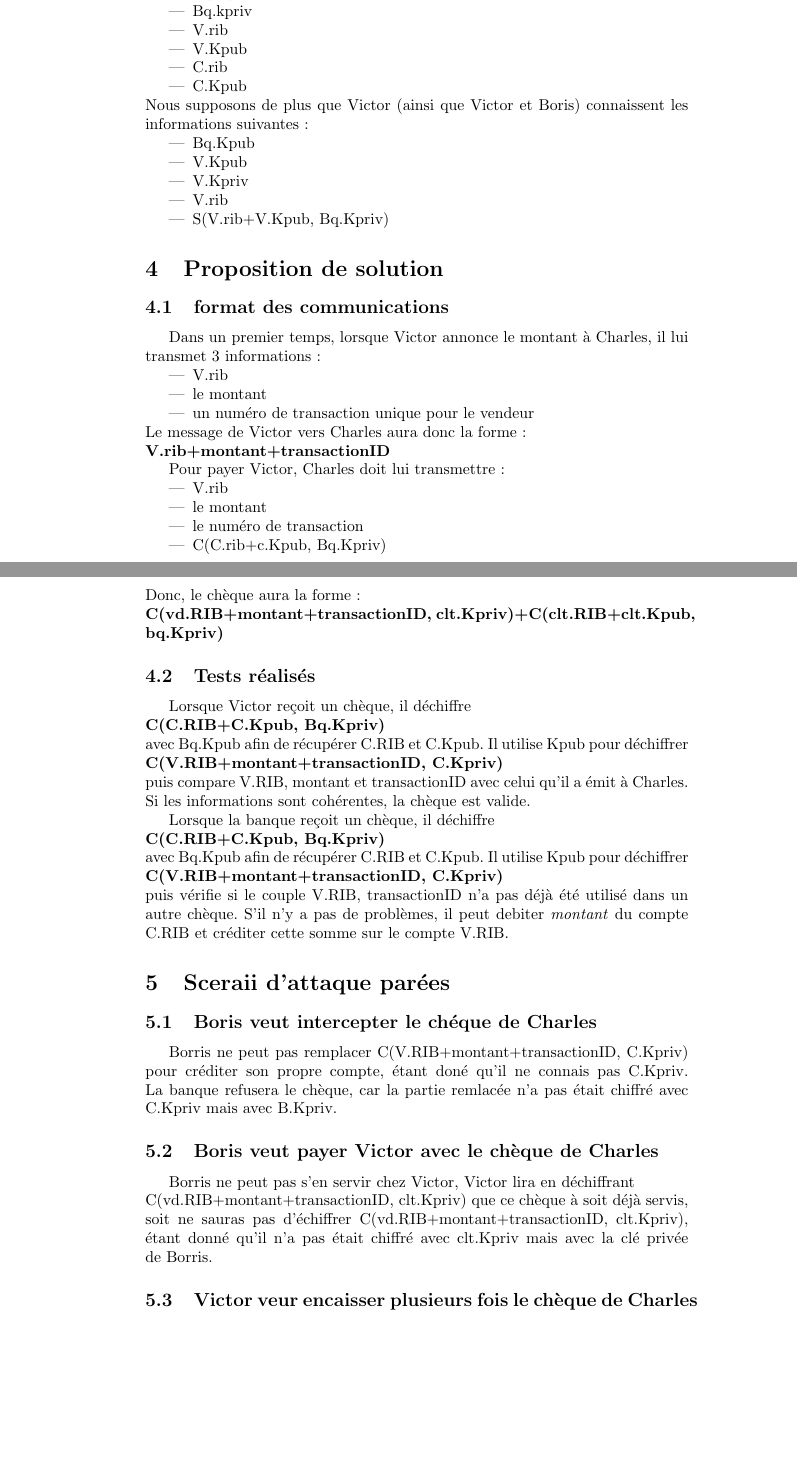
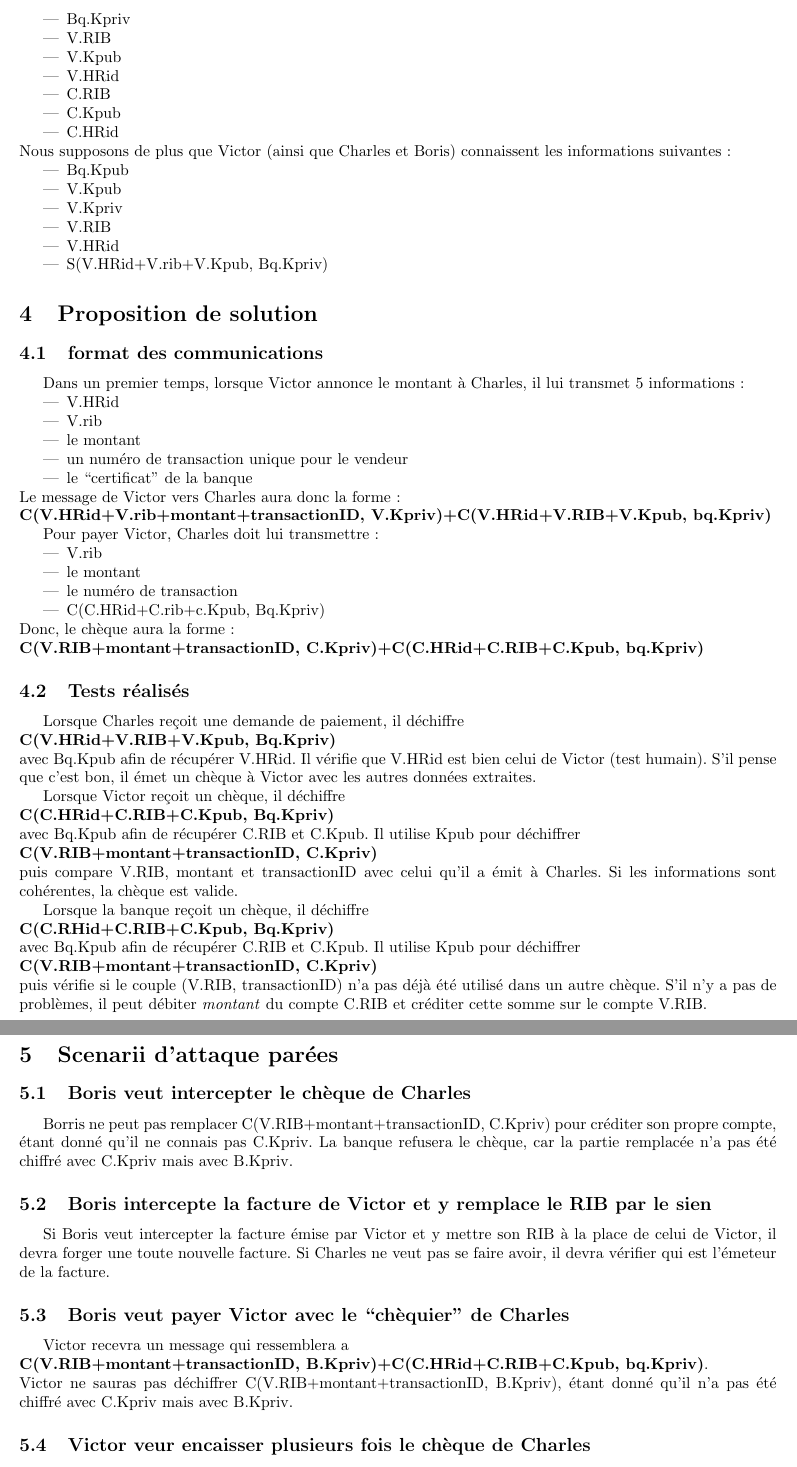
Before and after one commit to billietl/Securite, a LaTeX document (cheque/rapport.tex): two parts of pages 2 and 3 of 4 before the commit and two parts of pages 2 and 3 of 3 after it, joined at a grey line, cut at the place of the change, the shorter picture padded with empty space. Compiled offline with pdfLaTeX; the source files are stored in an older character set and shown here as Unicode.

Commit message:
Nouveau cas d'attaque parré

```diff
--- a/cheque/rapport.tex
+++ b/cheque/rapport.tex
@@ -66,30 +79,35 @@ Nous parlerons dans cet exercice de Victor, le vendeur, de Charles, le client, d
 Nous supposons de plus que Banque connais les informations suivantes :
 \begin{itemize}
 \item Bq.Kpub
-\item Bq.kpriv
-\item V.rib
+\item Bq.Kpriv
+\item V.RIB
 \item V.Kpub
-\item C.rib
+\item V.HRid
+\item C.RIB
 \item C.Kpub
+\item C.HRid
 \end{itemize}
-Nous supposons de plus que Victor (ainsi que Victor et Boris) connaissent les informations suivantes :
+Nous supposons de plus que Victor (ainsi que Charles et Boris) connaissent les informations suivantes :
 \begin{itemize}
 \item Bq.Kpub
 \item V.Kpub
 \item V.Kpriv
-\item V.rib
-\item S(V.rib+V.Kpub, Bq.Kpriv)
+\item V.RIB
+\item V.HRid
+\item S(V.HRid+V.rib+V.Kpub, Bq.Kpriv)
 \end{itemize}
 
 \section{Proposition de solution}
 \subsection{format des communications}
-Dans un premier temps, lorsque Victor annonce le montant \`a Charles, il lui transmet 3 informations :
+Dans un premier temps, lorsque Victor annonce le montant \`a Charles, il lui transmet 5 informations :
 \begin{itemize}
+\item V.HRid
 \item V.rib
 \item le montant
 \item un num\'ero de transaction unique pour le vendeur
+\item le ``certificat'' de la banque
 \end{itemize}
-Le message de Victor vers Charles aura donc la forme :\\\textbf{V.rib+montant+transactionID}
+Le message de Victor vers Charles aura donc la forme :\\\textbf{C(V.HRid+V.rib+montant+transactionID, V.Kpriv)+C(V.HRid+V.RIB+V.Kpub, bq.Kpriv)}
 
 
 Pour payer Victor, Charles doit lui transmettre :
@@ -97,27 +115,37 @@ Pour payer Victor, Charles doit lui transmettre :
 \item V.rib
 \item le montant
 \item le num\'ero de transaction
-\item C(C.rib+c.Kpub, Bq.Kpriv)
+\item C(C.HRid+C.rib+c.Kpub, Bq.Kpriv)
 \end{itemize}
-Donc, le ch\`eque aura la forme : \\\textbf{C(vd.RIB+montant+transactionID, clt.Kpriv)+C(clt.RIB+clt.Kpub, bq.Kpriv)}
+Donc, le ch\`eque aura la forme : \\\textbf{C(V.RIB+montant+transactionID, C.Kpriv)+C(C.HRid+C.RIB+C.Kpub, bq.Kpriv)}
 \subsection{Tests r\'ealis\'es}
-Lorsque Victor re\c coit un ch\`eque, il d\'echiffre \\\textbf{C(C.RIB+C.Kpub, Bq.Kpriv)}\\avec Bq.Kpub afin de r\'ecup\'erer C.RIB et C.Kpub.
+Lorsque Charles re\c coit une demande de paiement, il d\'echiffre \\\textbf{C(V.HRid+V.RIB+V.Kpub, Bq.Kpriv)}\\avec Bq.Kpub afin de r\'ecup\'erer V.HRid.
+Il v\'erifie que V.HRid est bien celui de Victor (test humain).
+S'il pense que c'est bon, il \'emet un ch\`eque \`a Victor avec les autres donn\'ees extraites.
+
+
+Lorsque Victor re\c coit un ch\`eque, il d\'echiffre \\\textbf{C(C.HRid+C.RIB+C.Kpub, Bq.Kpriv)}\\avec Bq.Kpub afin de r\'ecup\'erer C.RIB et C.Kpub.
 Il utilise Kpub pour d\'echiffrer \\\textbf{C(V.RIB+montant+transactionID, C.Kpriv)}\\puis compare V.RIB, montant et transactionID avec celui qu'il a \'emit \`a Charles.
 Si les informations sont coh\'erentes, la ch\`eque est valide.
 
 
-Lorsque la banque re\c coit un ch\`eque, il d\'echiffre \\\textbf{C(C.RIB+C.Kpub, Bq.Kpriv)}\\avec Bq.Kpub afin de r\'ecup\'erer C.RIB et C.Kpub.
-Il utilise Kpub pour d\'echiffrer \\\textbf{C(V.RIB+montant+transactionID, C.Kpriv)}\\puis v\'erifie si le couple V.RIB, transactionID n'a pas d\'ej\`a \'et\'e utilis\'e dans un autre ch\`eque.
-S'il n'y a pas de probl\`emes, il peut debiter \textit{montant} du compte C.RIB et cr\'editer cette somme sur le compte V.RIB.
+Lorsque la banque re\c coit un ch\`eque, il d\'echiffre \\\textbf{C(C.RHid+C.RIB+C.Kpub, Bq.Kpriv)}\\avec Bq.Kpub afin de r\'ecup\'erer C.RIB et C.Kpub.
+Il utilise Kpub pour d\'echiffrer \\\textbf{C(V.RIB+montant+transactionID, C.Kpriv)}\\puis v\'erifie si le couple (V.RIB, transactionID) n'a pas d\'ej\`a \'et\'e utilis\'e dans un autre ch\`eque.
+S'il n'y a pas de probl\`emes, il peut d\'ebiter \textit{montant} du compte C.RIB et cr\'editer cette somme sur le compte V.RIB.
 
-\section{Sceraii d'attaque par\'ees}
+\section{Scenarii d'attaque par\'ees}
 
-\subsection{Boris veut intercepter le ch\'eque de Charles}
-Borris ne peut pas remplacer C(V.RIB+montant+transactionID, C.Kpriv) pour cr\'editer son propre compte, \'etant don\'e qu'il ne connais pas C.Kpriv.
-La banque refusera le ch\`eque, car la partie remlac\'ee n'a pas \'etait chiffr\'e avec C.Kpriv mais avec B.Kpriv.
+\subsection{Boris veut intercepter le ch\`eque de Charles}
+Borris ne peut pas remplacer C(V.RIB+montant+transactionID, C.Kpriv) pour cr\'editer son propre compte, \'etant donn\'e qu'il ne connais pas C.Kpriv.
+La banque refusera le ch\`eque, car la partie remplac\'ee n'a pas \'et\'e chiffr\'e avec C.Kpriv mais avec B.Kpriv.
 
-\subsection{Boris veut payer Victor avec le ch\`eque de Charles}
-Borris ne peut pas s'en servir chez Victor, Victor lira en d\'echiffrant \\C(vd.RIB+montant+transactionID, clt.Kpriv) que ce ch\`eque \`a soit d\'ej\`a servis, soit ne sauras pas d'\'echiffrer C(vd.RIB+montant+transactionID, clt.Kpriv), \'etant donn\'e qu'il n'a pas \'etait chiffr\'e avec clt.Kpriv mais avec la cl\'e priv\'ee de Borris.
+\subsection{Boris intercepte la facture de Victor et y remplace le RIB par le sien}
+Si Boris veut intercepter la facture \'emise par Victor et y mettre son RIB \`a la place de celui de Victor, il devra forger une toute nouvelle facture.
+Si Charles ne veut pas se faire avoir, il devra v\'erifier qui est l'\'emeteur de la facture.
+
+\subsection{Boris veut payer Victor avec le ``ch\`equier'' de Charles}
+Victor recevra un message qui ressemblera a \\\textbf{C(V.RIB+montant+transactionID, B.Kpriv)+C(C.HRid+C.RIB+C.Kpub, bq.Kpriv)}.\\
+Victor ne sauras pas d\'echiffrer C(V.RIB+montant+transactionID, B.Kpriv), \'etant donn\'e qu'il n'a pas \'et\'e chiffr\'e avec C.Kpriv mais avec B.Kpriv.
 
 \subsection{Victor veur encaisser plusieurs fois le ch\`eque de Charles}
 Lorsque Victor \'emet une facture, cette facture contient un num\'ero de transaction.
```
Also changed, not shown: cheque/rapport.tex (20 more changed lines).
